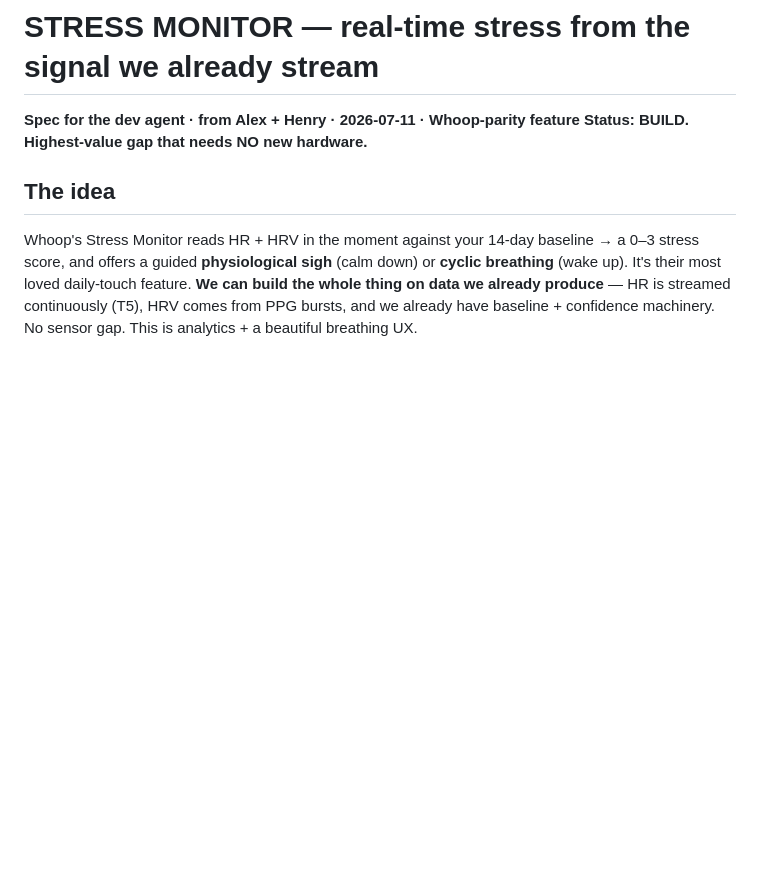
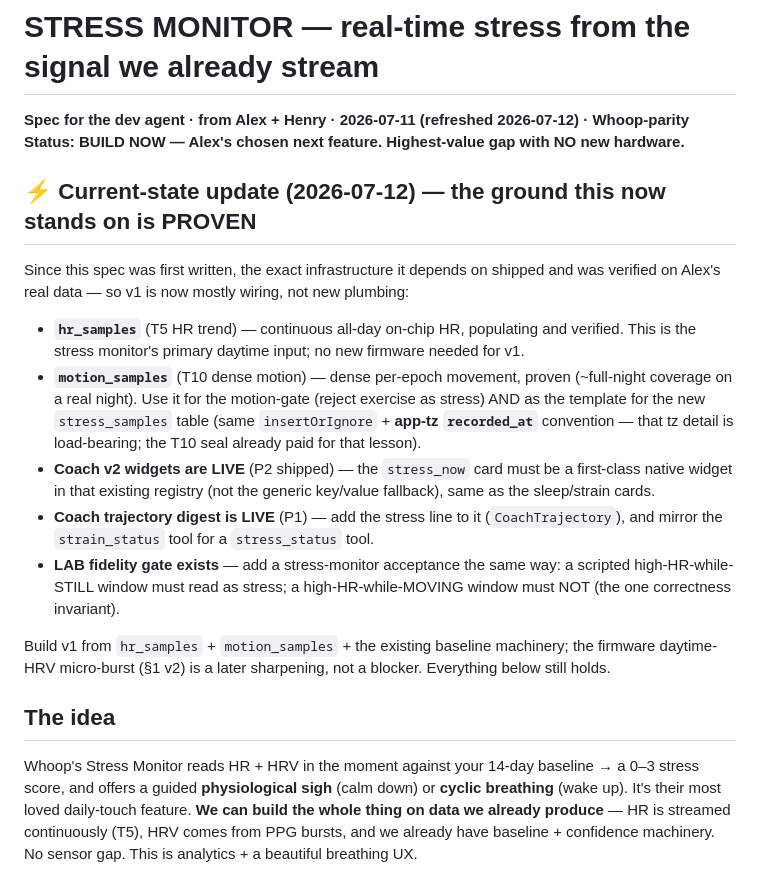
Before and after one commit to martoast/titan, a Markdown page: tasks/specs/STRESS_MONITOR.md, the part around the change. Drawn GitHub-style; blank space fills up the shorter version.

Commit message:
spec(stress-monitor): BUILD NOW — refresh with the proven pipeline (Alex's next feature)
Alex picked the Stress Monitor as the next Whoop-parity build. Refreshed the existing spec
with the current state: the infra it depends on is now LIVE and verified — hr_samples (T5,
all-day HR), motion_samples (T10 dense motion, proven on a real night), coach v2 native
widgets + trajectory digest. So v1 is wiring, not new plumbing: StressMonitor::assess from
hr-vs-baseline + hrv + motion-gate (reject exercise), a stress_samples table mirroring
motion_samples (app-tz recorded_at), a stress_now native card, stress_status tool + trajectory
line, guided physiological-sigh/breathing UX with a post-HRV re-read, rate-limited nudge, and a
LAB acceptance (high-HR-while-still=stress, high-HR-while-moving=NOT). Also verified the agent's
524893f manual-workout feature: migration ran, POST /api/me/workouts registered, app healthy.

Co-Authored-By: Claude Opus 4.8 <noreply@anthropic.com>

```diff
--- a/tasks/specs/STRESS_MONITOR.md
+++ b/tasks/specs/STRESS_MONITOR.md
@@ -1,7 +1,26 @@
 # STRESS MONITOR — real-time stress from the signal we already stream
 
-**Spec for the dev agent · from Alex + Henry · 2026-07-11 · Whoop-parity feature**
-**Status: BUILD. Highest-value gap that needs NO new hardware.**
+**Spec for the dev agent · from Alex + Henry · 2026-07-11 (refreshed 2026-07-12) · Whoop-parity**
+**Status: BUILD NOW — Alex's chosen next feature. Highest-value gap with NO new hardware.**
+
+## ⚡ Current-state update (2026-07-12) — the ground this now stands on is PROVEN
+Since this spec was first written, the exact infrastructure it depends on shipped and was verified on
+Alex's real data — so v1 is now mostly wiring, not new plumbing:
+- **`hr_samples`** (T5 HR trend) — continuous all-day on-chip HR, populating and verified. This is the
+  stress monitor's primary daytime input; no new firmware needed for v1.
+- **`motion_samples`** (T10 dense motion) — dense per-epoch movement, proven (~full-night coverage on a
+  real night). Use it for the motion-gate (reject exercise as stress) AND as the template for the new
+  `stress_samples` table (same `insertOrIgnore` + **app-tz `recorded_at`** convention — that tz detail is
+  load-bearing; the T10 seal already paid for that lesson).
+- **Coach v2 widgets are LIVE** (P2 shipped) — the `stress_now` card must be a first-class native widget in
+  that existing registry (not the generic key/value fallback), same as the sleep/strain cards.
+- **Coach trajectory digest is LIVE** (P1) — add the stress line to it (`CoachTrajectory`), and mirror the
+  `strain_status` tool for a `stress_status` tool.
+- **LAB fidelity gate exists** — add a stress-monitor acceptance the same way: a scripted high-HR-while-
+  STILL window must read as stress; a high-HR-while-MOVING window must NOT (the one correctness invariant).
+
+Build v1 from `hr_samples` + `motion_samples` + the existing baseline machinery; the firmware daytime-HRV
+micro-burst (§1 v2) is a later sharpening, not a blocker. Everything below still holds.
 
 ## The idea
 
```
